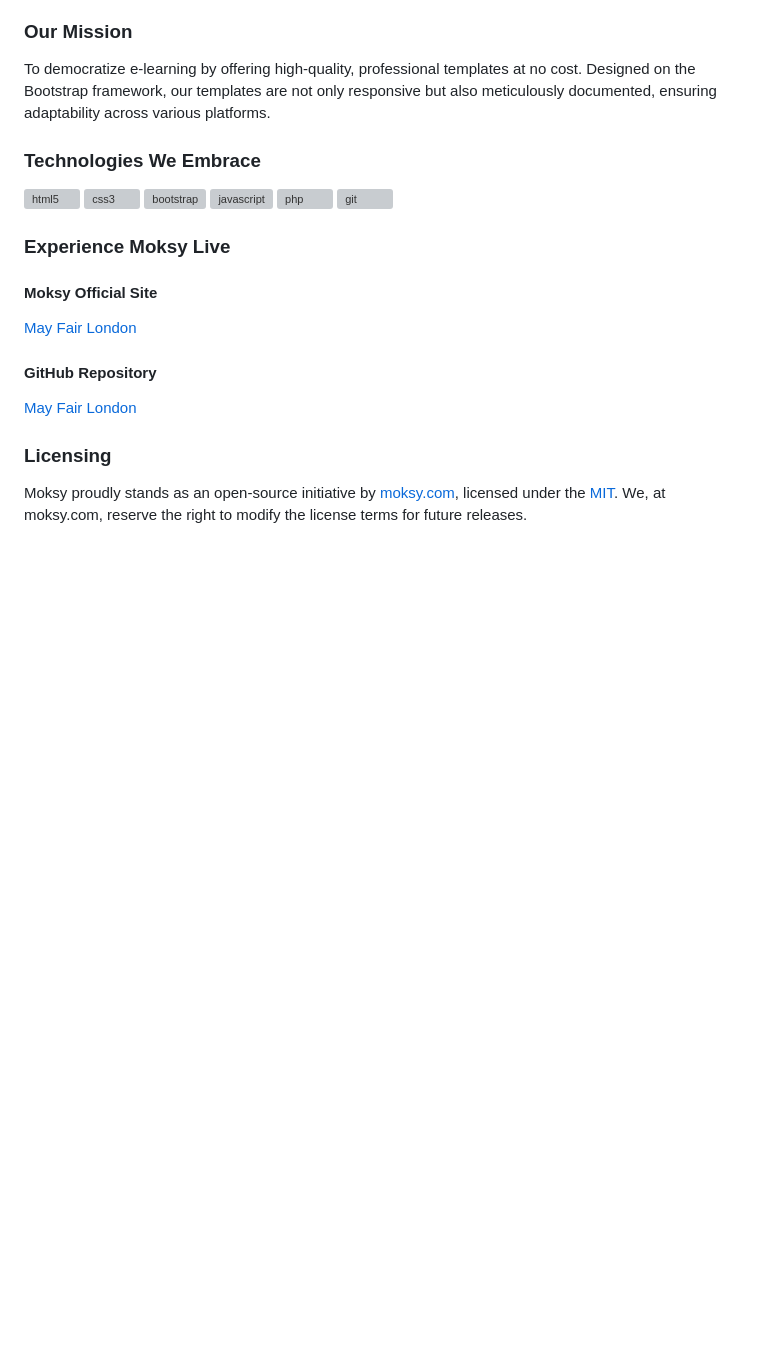
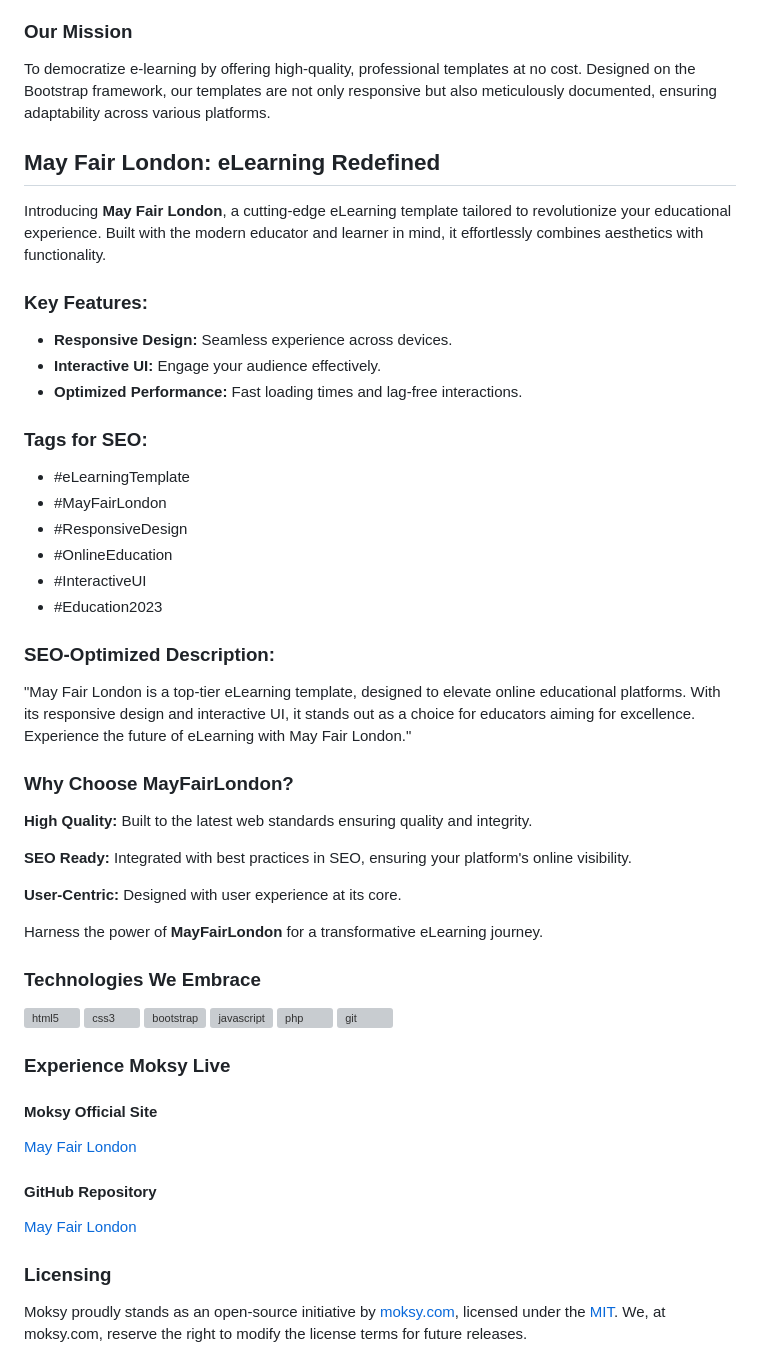
Before and after one commit to moktermd08/mayfairlondon, a Markdown page: README.md, the part around the change. Rendered like a GitHub page; blank space fills up the shorter version; grey boxes are pictures that could not be loaded.

Commit message:
Update README.md
Updated readme file for MayFairLondon

```diff
--- a/README.md
+++ b/README.md
@@ -5,6 +5,35 @@ Moksy is your premier destination for open-source and 💯% free professional e-
 
 ### Our Mission
 To democratize e-learning by offering high-quality, professional templates at no cost. Designed on the Bootstrap framework, our templates are not only responsive but also meticulously documented, ensuring adaptability across various platforms.
+
+## May Fair London: eLearning Redefined
+
+Introducing **May Fair London**, a cutting-edge eLearning template tailored to revolutionize your educational experience. Built with the modern educator and learner in mind, it effortlessly combines aesthetics with functionality.
+
+### Key Features:
+- **Responsive Design:** Seamless experience across devices.
+- **Interactive UI:** Engage your audience effectively.
+- **Optimized Performance:** Fast loading times and lag-free interactions.
+
+### Tags for SEO:
+- #eLearningTemplate
+- #MayFairLondon
+- #ResponsiveDesign
+- #OnlineEducation
+- #InteractiveUI
+- #Education2023
+
+### SEO-Optimized Description:
+"May Fair London is a top-tier eLearning template, designed to elevate online educational platforms. With its responsive design and interactive UI, it stands out as a choice for educators aiming for excellence. Experience the future of eLearning with May Fair London."
+
+### Why Choose MayFairLondon?
+**High Quality:** Built to the latest web standards ensuring quality and integrity.
+
+**SEO Ready:** Integrated with best practices in SEO, ensuring your platform's online visibility.
+
+**User-Centric:** Designed with user experience at its core.
+
+Harness the power of **MayFairLondon** for a transformative eLearning journey.
 
 ### Technologies We Embrace
 <a href="https://www.w3.org/html/" target="_blank"> <img src="https://raw.githubusercontent.com/devicons/devicon/master/icons/html5/html5-original-wordmark.svg" alt="html5" width="40" height="40"/> </a>
```
